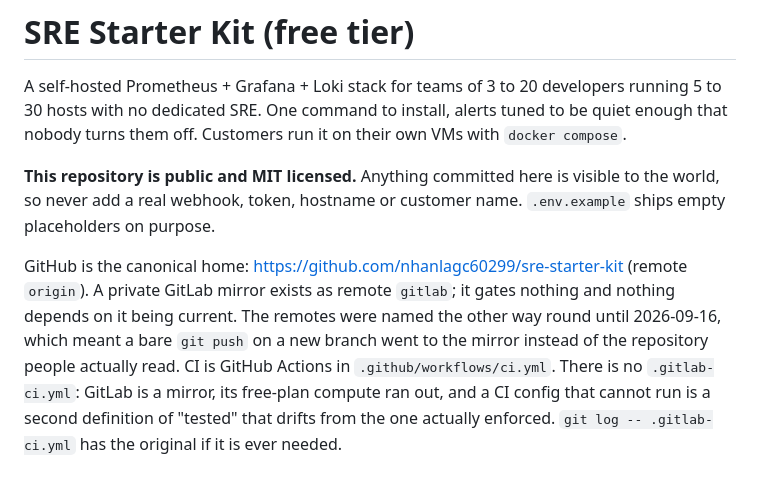
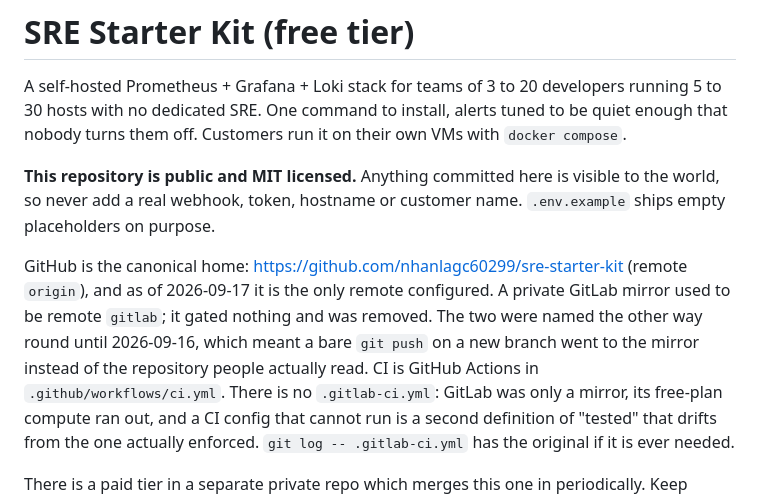
Before and after one commit to nhanlagc60299/sre-starter-kit, a Markdown page: CLAUDE.md, the part around the change. Rendered like a GitHub page.

Commit message:
docs: the GitLab remote is gone
Removed the `gitlab` remote; GitHub is now the only one configured.
CLAUDE.md said it was still there.

Co-Authored-By: Claude Opus 5 <noreply@anthropic.com>

```diff
--- a/CLAUDE.md
+++ b/CLAUDE.md
@@ -8,11 +8,12 @@ off. Customers run it on their own VMs with `docker compose`.
 never add a real webhook, token, hostname or customer name. `.env.example` ships empty placeholders on
 purpose.
 
-GitHub is the canonical home: https://github.com/nhanlagc60299/sre-starter-kit (remote `origin`). A
-private GitLab mirror exists as remote `gitlab`; it gates nothing and nothing depends on it being
-current. The remotes were named the other way round until 2026-09-16, which meant a bare `git push`
-on a new branch went to the mirror instead of the repository people actually read. CI is GitHub Actions in
-`.github/workflows/ci.yml`. There is no `.gitlab-ci.yml`: GitLab is a mirror, its free-plan compute
+GitHub is the canonical home: https://github.com/nhanlagc60299/sre-starter-kit (remote `origin`), and
+as of 2026-09-17 it is the only remote configured. A private GitLab mirror used to be remote `gitlab`;
+it gated nothing and was removed. The two were named the other way round until 2026-09-16, which meant
+a bare `git push` on a new branch went to the mirror instead of the repository people actually read.
+CI is GitHub Actions in
+`.github/workflows/ci.yml`. There is no `.gitlab-ci.yml`: GitLab was only a mirror, its free-plan compute
 ran out, and a CI config that cannot run is a second definition of "tested" that drifts from the one
 actually enforced. `git log -- .gitlab-ci.yml` has the original if it is ever needed.
 
```
